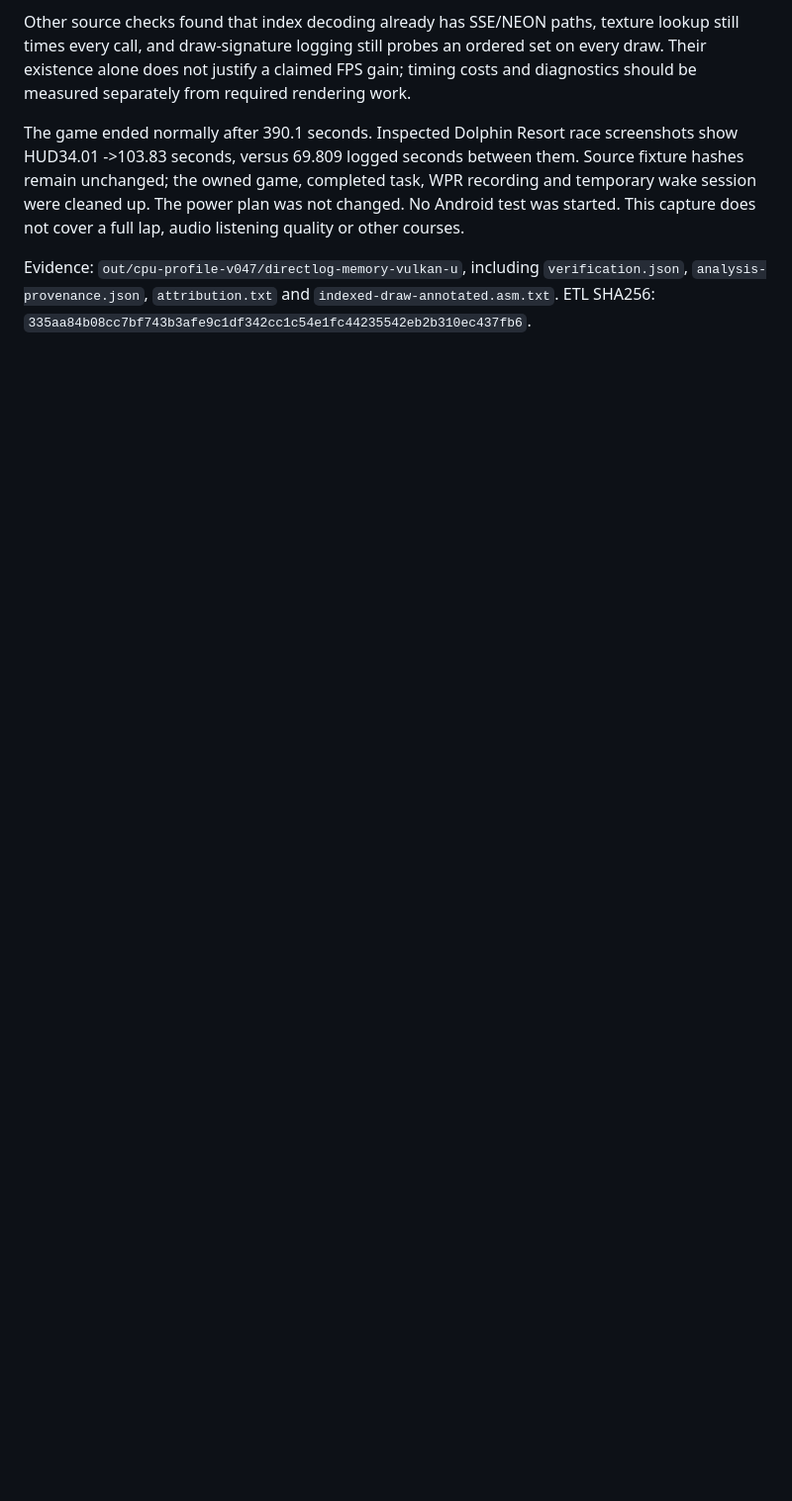
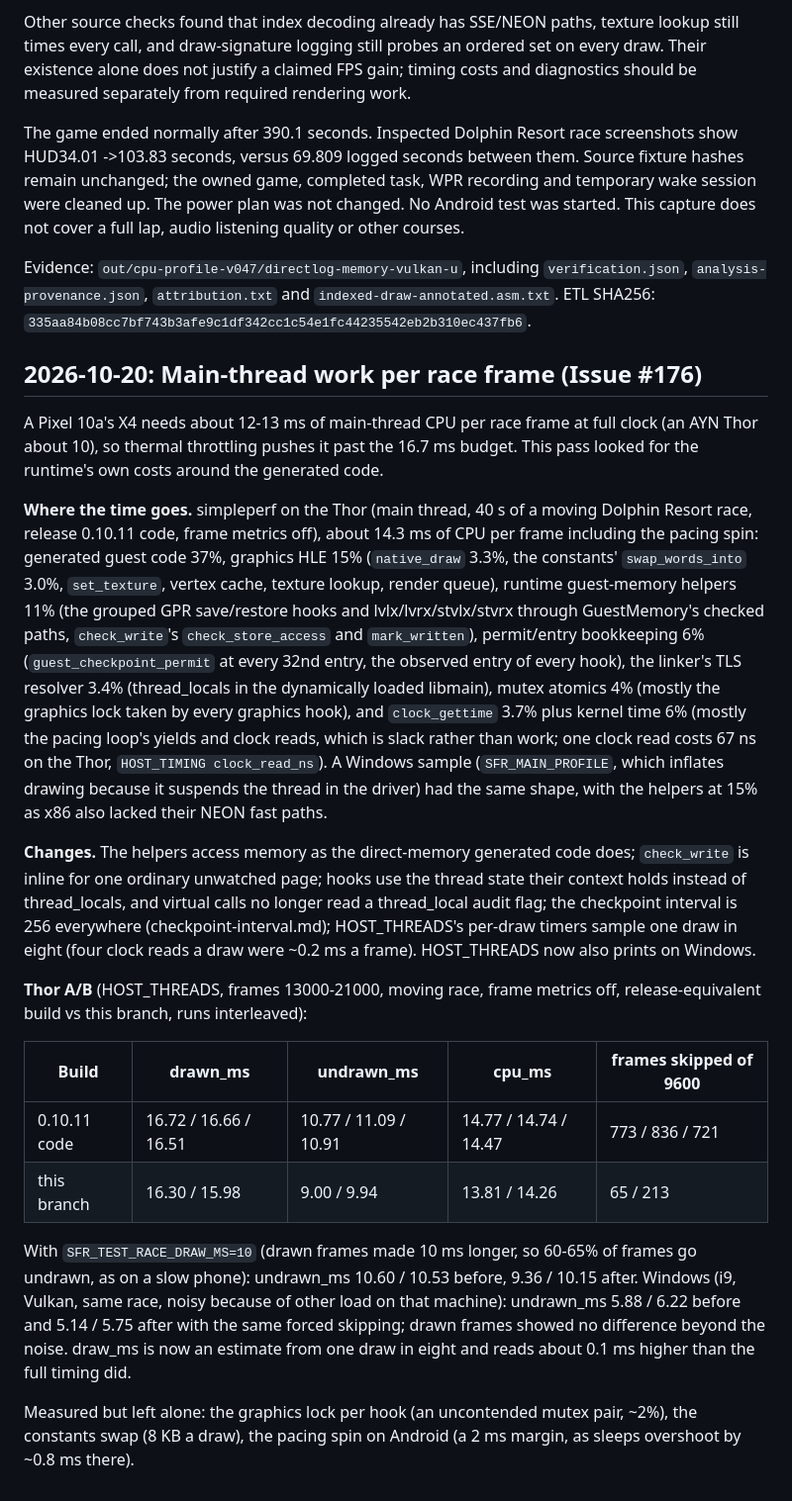
Before and after one commit to YuutaTsubasa/Free-Riders-Recompiled, a Markdown page: docs/performance.md, the part around the change. Shown at 99% size. GitHub-like rendering; blank space fills up the shorter version.

Commit message:
Document the main-thread measurements
Co-Authored-By: Claude Opus 5.5 <noreply@anthropic.com>

```diff
--- a/docs/performance.md
+++ b/docs/performance.md
@@ -2278,3 +2278,54 @@ Evidence: `out/cpu-profile-v047/directlog-memory-vulkan-u`, including
 `verification.json`, `analysis-provenance.json`, `attribution.txt` and
 `indexed-draw-annotated.asm.txt`. ETL SHA256:
 `335aa84b08cc7bf743b3afe9c1df342cc1c54e1fc44235542eb2b310ec437fb6`.
+
+## 2026-10-20: Main-thread work per race frame (Issue #176)
+
+A Pixel 10a's X4 needs about 12-13 ms of main-thread CPU per race frame at full
+clock (an AYN Thor about 10), so thermal throttling pushes it past the 16.7 ms
+budget. This pass looked for the runtime's own costs around the generated code.
+
+**Where the time goes.** simpleperf on the Thor (main thread, 40 s of a moving
+Dolphin Resort race, release 0.10.11 code, frame metrics off), about 14.3 ms of
+CPU per frame including the pacing spin: generated guest code 37%, graphics HLE
+15% (`native_draw` 3.3%, the constants' `swap_words_into` 3.0%, `set_texture`,
+vertex cache, texture lookup, render queue), runtime guest-memory helpers 11%
+(the grouped GPR save/restore hooks and lvlx/lvrx/stvlx/stvrx through
+GuestMemory's checked paths, `check_write`'s `check_store_access` and
+`mark_written`), permit/entry bookkeeping 6% (`guest_checkpoint_permit` at every
+32nd entry, the observed entry of every hook), the linker's TLS resolver 3.4%
+(thread_locals in the dynamically loaded libmain), mutex atomics 4% (mostly the
+graphics lock taken by every graphics hook), and `clock_gettime` 3.7% plus kernel
+time 6% (mostly the pacing loop's yields and clock reads, which is slack rather
+than work; one clock read costs 67 ns on the Thor, `HOST_TIMING clock_read_ns`).
+A Windows sample (`SFR_MAIN_PROFILE`, which inflates drawing because it suspends
+the thread in the driver) had the same shape, with the helpers at 15% as x86 also
+lacked their NEON fast paths.
+
+**Changes.** The helpers access memory as the direct-memory generated code does;
+`check_write` is inline for one ordinary unwatched page; hooks use the thread
+state their context holds instead of thread_locals, and virtual calls no longer
+read a thread_local audit flag; the checkpoint interval is 256 everywhere
+(checkpoint-interval.md); HOST_THREADS's per-draw timers sample one draw in
+eight (four clock reads a draw were ~0.2 ms a frame). HOST_THREADS now also
+prints on Windows.
+
+**Thor A/B** (HOST_THREADS, frames 13000-21000, moving race, frame metrics off,
+release-equivalent build vs this branch, runs interleaved):
+
+| Build | drawn_ms | undrawn_ms | cpu_ms | frames skipped of 9600 |
+| --- | --- | --- | --- | --- |
+| 0.10.11 code | 16.72 / 16.66 / 16.51 | 10.77 / 11.09 / 10.91 | 14.77 / 14.74 / 14.47 | 773 / 836 / 721 |
+| this branch | 16.30 / 15.98 | 9.00 / 9.94 | 13.81 / 14.26 | 65 / 213 |
+
+With `SFR_TEST_RACE_DRAW_MS=10` (drawn frames made 10 ms longer, so 60-65% of
+frames go undrawn, as on a slow phone): undrawn_ms 10.60 / 10.53 before, 9.36 /
+10.15 after. Windows (i9, Vulkan, same race, noisy because of other load on that
+machine): undrawn_ms 5.88 / 6.22 before and 5.14 / 5.75 after with the same
+forced skipping; drawn frames showed no difference beyond the noise. draw_ms is
+now an estimate from one draw in eight and reads about 0.1 ms higher than the
+full timing did.
+
+Measured but left alone: the graphics lock per hook (an uncontended mutex pair,
+~2%), the constants swap (8 KB a draw), the pacing spin on Android (a 2 ms
+margin, as sleeps overshoot by ~0.8 ms there).
```
